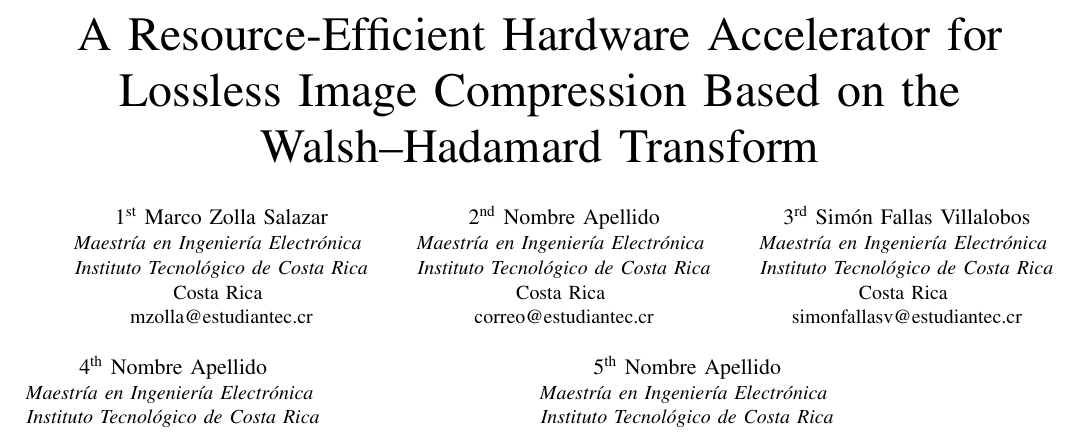
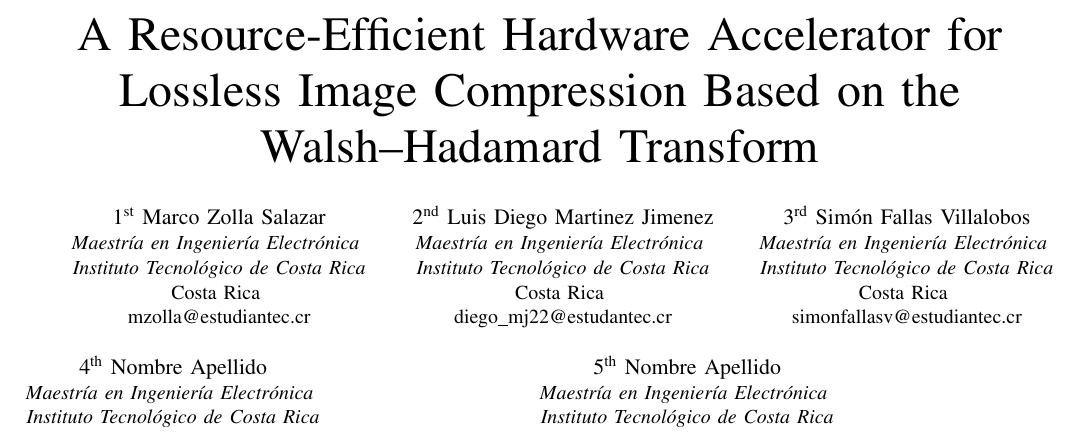
Before and after one commit to TorikTheGreat/MP6160_grupo_5, a LaTeX paper (paper/articulo.tex): part of page 1 of 2, cut so that both start at the same text. Compiled offline with pdfLaTeX; a missing font is replaced by an installed copy or a similar font; a LaTeX package or settings file that is missing is left out.

Commit message:
Agrega Luis Diego como autor al paper.

```diff
--- a/paper/articulo.tex
+++ b/paper/articulo.tex
@@ -30,10 +30,10 @@
 \textit{Instituto Tecnológico de Costa Rica}\\
 Costa Rica \\ mzolla@estudiantec.cr}
 \and
-\IEEEauthorblockN{2\textsuperscript{nd} Nombre Apellido}
+\IEEEauthorblockN{2\textsuperscript{nd} Luis Diego Martinez Jimenez}
 \IEEEauthorblockA{\textit{Maestría en Ingeniería Electrónica} \\
 \textit{Instituto Tecnológico de Costa Rica}\\
-Costa Rica \\ correo@estudiantec.cr}
+Costa Rica \\ diego\_mj22@estudantec.cr}
 \and
 \IEEEauthorblockN{3\textsuperscript{rd} Simón Fallas Villalobos}
 \IEEEauthorblockA{\textit{Maestría en Ingeniería Electrónica} \\
```
Also changed, not shown: paper/articulo.pdf.
